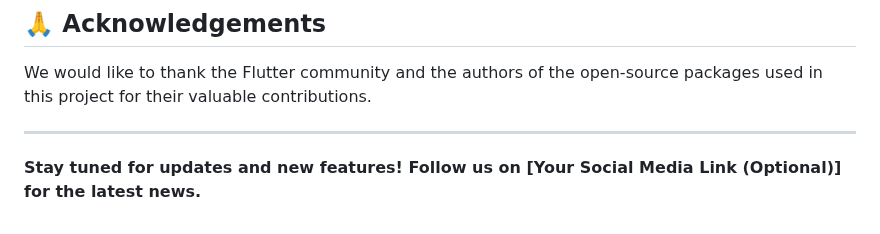
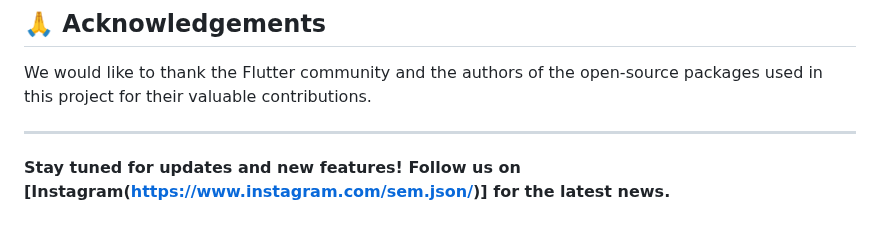
Before and after one commit to simonesalerisem/image-converter-by-sem-devs, a Markdown page: README.md, the part around the change. Drawn GitHub-style.

```diff
--- a/README.md
+++ b/README.md
@@ -110,4 +110,4 @@ We would like to thank the Flutter community and the authors of the open-source
 
 ---
 
-**Stay tuned for updates and new features! Follow us on [Your Social Media Link (Optional)] for the latest news.**
+**Stay tuned for updates and new features! Follow us on [Instagram(https://www.instagram.com/sem.json/)] for the latest news.**
```
